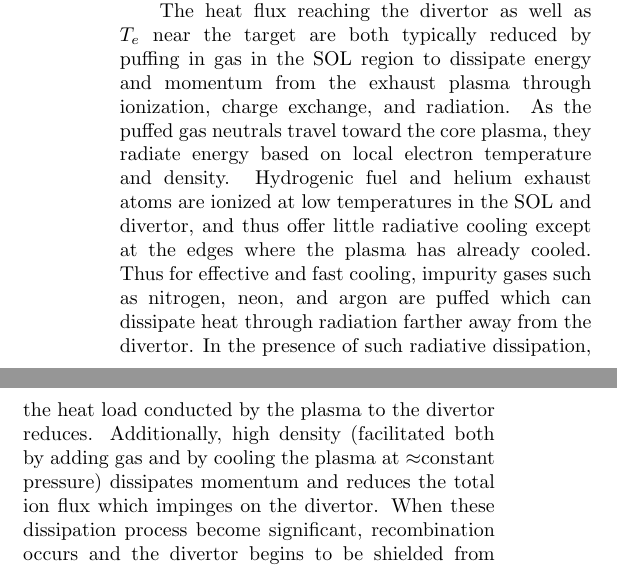
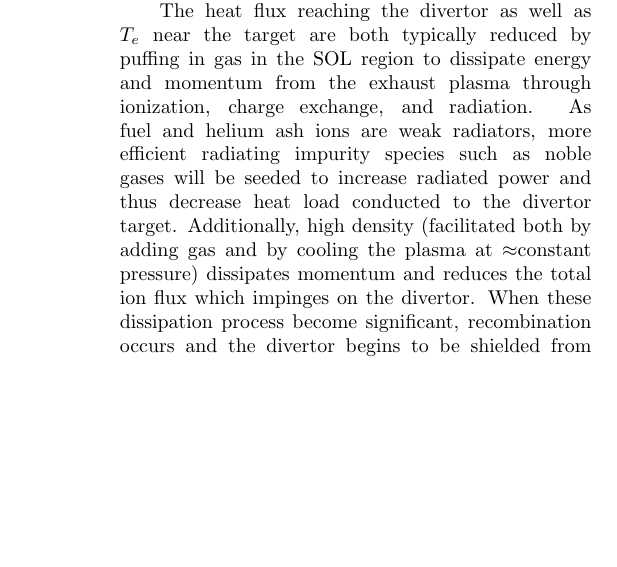
Before and after one commit to anchal-physics/KSTAR2024DetachCtrl, a LaTeX paper (main.tex, which reads sections/introduction.tex): two parts of the columns of page 2 of 15 before the commit and part of one column of page 2 of 15 after it, the two joined at a grey line, cut so that both start at the same text, the shorter picture padded with empty space. Compiled offline with pdfLaTeX.

Commit message:
Condense definition of detachment in intro

```diff
--- a/sections/introduction.tex
+++ b/sections/introduction.tex
@@ -10,10 +10,11 @@ Therefore, the electron temperature at the target plate must be below the tungst
 Thus, experimental reactors such as KSTAR are in the process of changing their divertor and main chamber walls from carbon to tungsten to facilitate study of plasma scenarios, operations, and control in the presence of a reactor-relevant wall.
 
 The heat flux reaching the divertor as well as $T_e$ near the target are both typically reduced by puffing in gas in the \ac{SOL} region to dissipate energy and momentum from the exhaust plasma through ionization, charge exchange, and radiation.
-As the puffed gas neutrals travel toward the core plasma, they radiate energy based on local electron temperature and density.
-Hydrogenic fuel and helium exhaust atoms are ionized at low temperatures in the \ac{SOL} and divertor, and thus offer little radiative cooling except at the edges where the plasma has already cooled.
-Thus for effective and fast cooling, impurity gases such as nitrogen, neon, and argon are puffed which can dissipate heat through radiation farther away from the divertor.
-In the presence of such radiative dissipation, the heat load conducted by the plasma to the divertor reduces.
+%As the puffed gas neutrals travel toward the core plasma, they radiate energy based on local electron temperature and density.
+%Hydrogenic fuel and helium exhaust atoms are ionized at low temperatures in the \ac{SOL} and divertor, and thus offer little radiative cooling except at the edges where the plasma has already cooled.
+%Thus for effective and fast cooling, impurity gases such as nitrogen, neon, and argon are puffed which can dissipate heat through radiation farther away from the divertor.
+As fuel and helium ash ions are weak radiators, more efficient radiating impurity species such as noble gases will be seeded to increase radiated power and thus decrease heat load conducted to the divertor target.
+%In the presence of such radiative dissipation, the heat load conducted by the plasma to the divertor reduces.
 Additionally, high density (facilitated both by adding gas and by cooling the plasma at $\approx$constant pressure) dissipates momentum and reduces the total ion flux which impinges on the divertor.
 When these dissipation process become significant, recombination occurs and the divertor begins to be shielded from the plasma by a population of neutrals: the primary plasma-neutral interaction zone \emph{detaches} from the solid target plate.
 When only part of the surface is detached, the plasma is said to be partially detached, while if the ion flux is almost completely stopped with higher neutral gas pressure, it is said to be fully detached.
```
